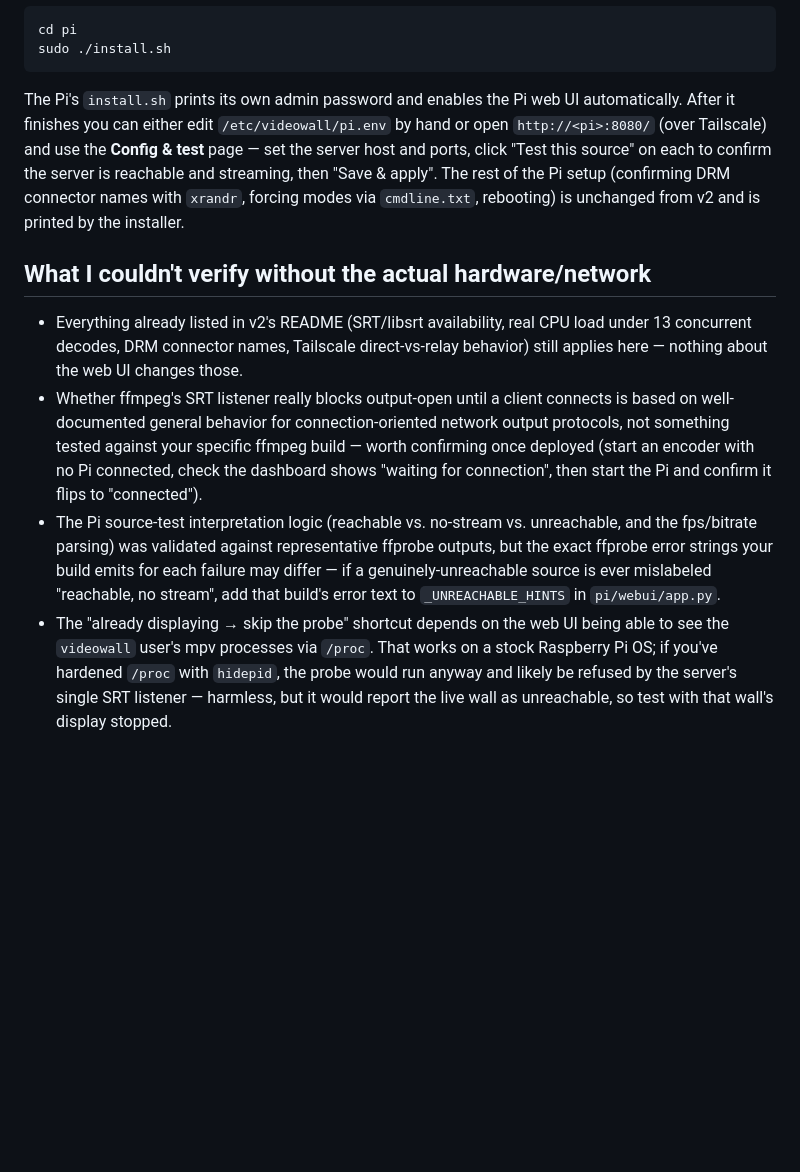
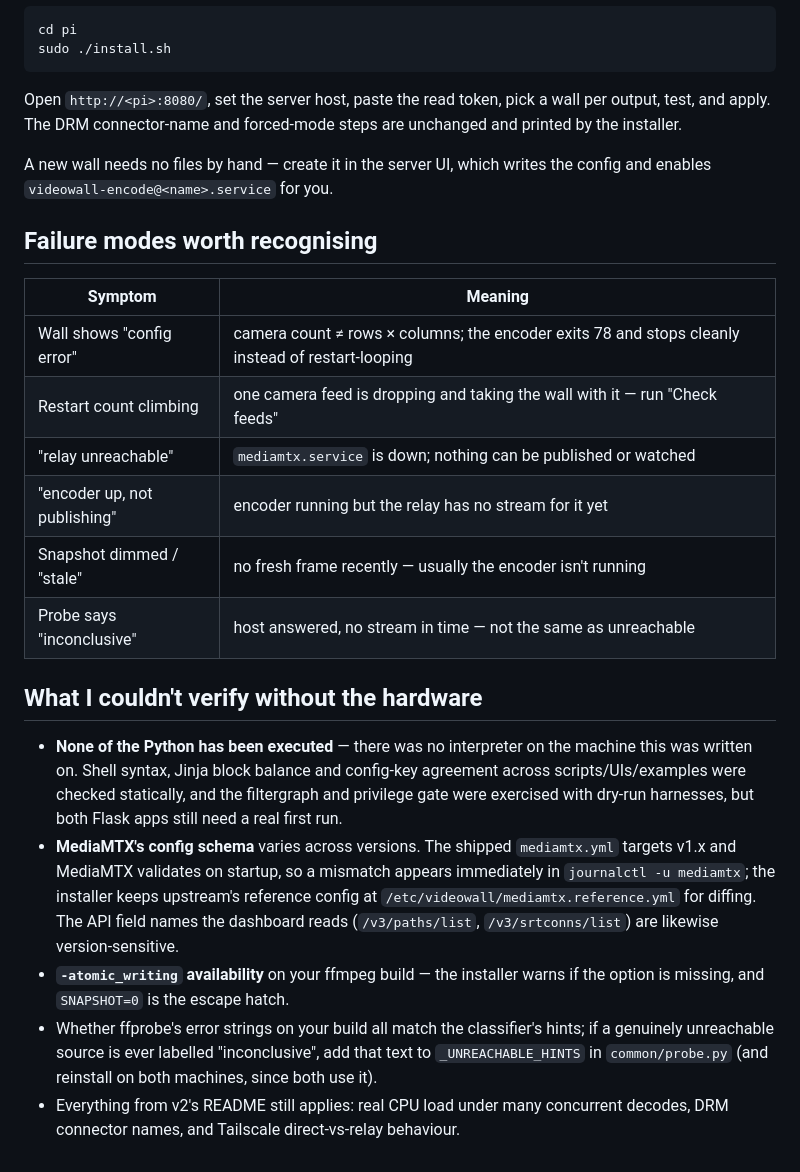
Before and after one commit to MaisUmGajo/RaspiDipalys, a Markdown page: v3-server-pi-webui/README.md, the part around one of its changes. Rendered like a GitHub page; blank space fills up the shorter version.

````diff
--- a/v3-server-pi-webui/README.md
+++ b/v3-server-pi-webui/README.md
@@ -182,37 +176,43 @@ cd pi
 sudo ./install.sh
 ```
 
-The Pi's `install.sh` prints its own admin password and enables the Pi web
-UI automatically. After it finishes you can either edit `/etc/videowall/pi.env`
-by hand or open `http://<pi>:8080/` (over Tailscale) and use the **Config &
-test** page — set the server host and ports, click "Test this source" on
-each to confirm the server is reachable and streaming, then "Save & apply".
-The rest of the Pi setup (confirming DRM connector names with `xrandr`,
-forcing modes via `cmdline.txt`, rebooting) is unchanged from v2 and is
-printed by the installer.
+Open `http://<pi>:8080/`, set the server host, paste the read token, pick a
+wall per output, test, and apply. The DRM connector-name and forced-mode steps
+are unchanged and printed by the installer.
 
-## What I couldn't verify without the actual hardware/network
+A new wall needs no files by hand — create it in the server UI, which writes
+the config and enables `videowall-encode@<name>.service` for you.
 
-- Everything already listed in v2's README (SRT/libsrt availability, real
-  CPU load under 13 concurrent decodes, DRM connector names, Tailscale
-  direct-vs-relay behavior) still applies here — nothing about the web UI
-  changes those.
-- Whether ffmpeg's SRT listener really blocks output-open until a client
-  connects is based on well-documented general behavior for
-  connection-oriented network output protocols, not something tested
-  against your specific ffmpeg build — worth confirming once deployed
-  (start an encoder with no Pi connected, check the dashboard shows
-  "waiting for connection", then start the Pi and confirm it flips to
-  "connected").
-- The Pi source-test interpretation logic (reachable vs. no-stream vs.
-  unreachable, and the fps/bitrate parsing) was validated against
-  representative ffprobe outputs, but the exact ffprobe error strings your
-  build emits for each failure may differ — if a genuinely-unreachable
-  source is ever mislabeled "reachable, no stream", add that build's error
-  text to `_UNREACHABLE_HINTS` in `pi/webui/app.py`.
-- The "already displaying → skip the probe" shortcut depends on the web UI
-  being able to see the `videowall` user's mpv processes via `/proc`. That
-  works on a stock Raspberry Pi OS; if you've hardened `/proc` with
-  `hidepid`, the probe would run anyway and likely be refused by the
-  server's single SRT listener — harmless, but it would report the live
-  wall as unreachable, so test with that wall's display stopped.
+## Failure modes worth recognising
+
+| Symptom | Meaning |
+|---|---|
+| Wall shows "config error" | camera count ≠ rows × columns; the encoder exits 78 and stops cleanly instead of restart-looping |
+| Restart count climbing | one camera feed is dropping and taking the wall with it — run "Check feeds" |
+| "relay unreachable" | `mediamtx.service` is down; nothing can be published or watched |
+| "encoder up, not publishing" | encoder running but the relay has no stream for it yet |
+| Snapshot dimmed / "stale" | no fresh frame recently — usually the encoder isn't running |
+| Probe says "inconclusive" | host answered, no stream in time — not the same as unreachable |
+
+## What I couldn't verify without the hardware
+
+- **None of the Python has been executed** — there was no interpreter on the
+  machine this was written on. Shell syntax, Jinja block balance and config-key
+  agreement across scripts/UIs/examples were checked statically, and the
+  filtergraph and privilege gate were exercised with dry-run harnesses, but
+  both Flask apps still need a real first run.
+- **MediaMTX's config schema** varies across versions. The shipped
+  `mediamtx.yml` targets v1.x and MediaMTX validates on startup, so a mismatch
+  appears immediately in `journalctl -u mediamtx`; the installer keeps
+  upstream's reference config at `/etc/videowall/mediamtx.reference.yml` for
+  diffing. The API field names the dashboard reads (`/v3/paths/list`,
+  `/v3/srtconns/list`) are likewise version-sensitive.
+- **`-atomic_writing` availability** on your ffmpeg build — the installer warns
+  if the option is missing, and `SNAPSHOT=0` is the escape hatch.
+- Whether ffprobe's error strings on your build all match the classifier's
+  hints; if a genuinely unreachable source is ever labelled "inconclusive", add
+  that text to `_UNREACHABLE_HINTS` in `common/probe.py` (and reinstall on both
+  machines, since both use it).
+- Everything from v2's README still applies: real CPU load under many
+  concurrent decodes, DRM connector names, and Tailscale direct-vs-relay
+  behaviour.
````
Also changed, not shown: other parts of v3-server-pi-webui/README.md (+139 -145 lines).
